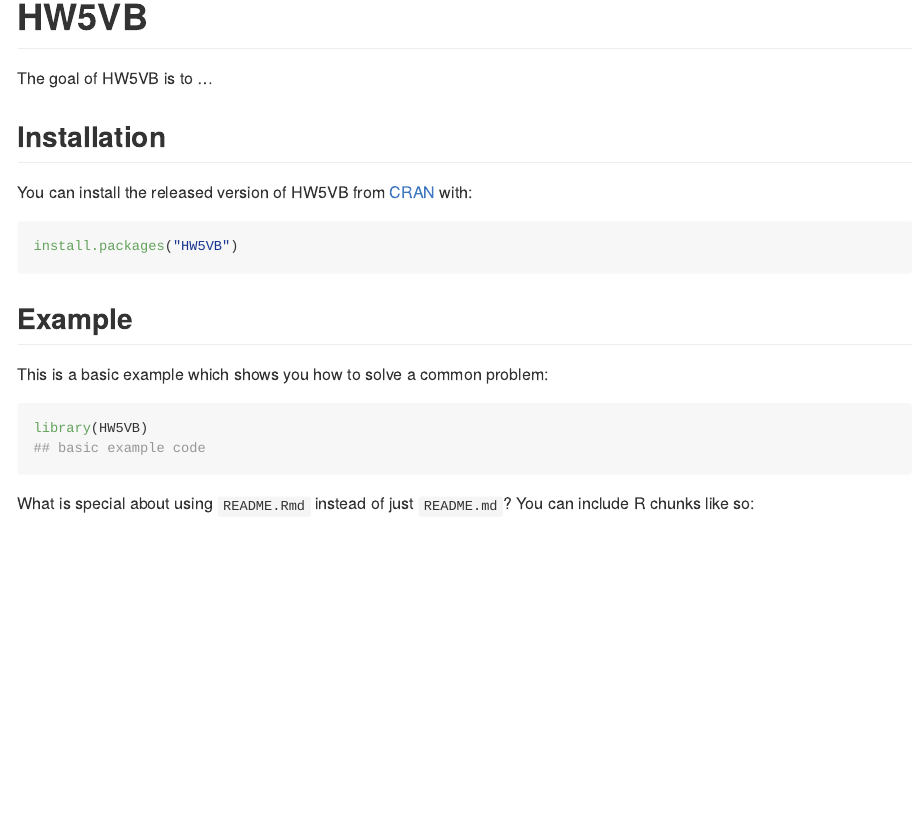
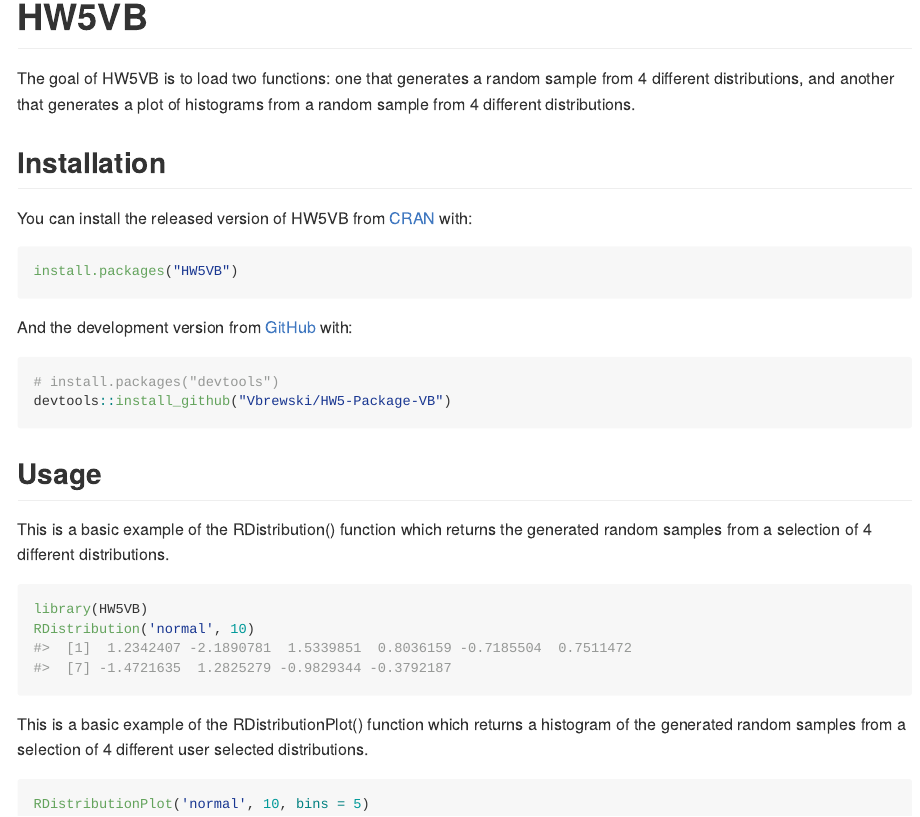
Before and after one commit to Vbrewski/HW5-Package-VB, an R Markdown document (README.Rmd): the page in a window 1100 px wide, from its top. The pictures show the output file README.md that the author committed with the source, drawn offline in the style of GitHub.

Commit message:
updated README file and saved

````diff
--- a/README.Rmd
+++ b/README.Rmd
@@ -19,29 +12,39 @@
 <!-- badges: end -->
 
-The goal of HW5VB is to ...
+The goal of HW5VB is to load two functions: one that generates a random
+sample from 4 different distributions, and another that generates a plot
+of histograms from a random sample from 4 different distributions.
 
 ## Installation
 
-You can install the released version of HW5VB from [CRAN](https://CRAN.R-project.org) with:
+You can install the released version of HW5VB from
+[CRAN](https://CRAN.R-project.org) with:
 
 ``` r
 install.packages("HW5VB")
 ```
 
-## Example
+And the development version from [GitHub](https://github.com/) with:
 
-This is a basic example which shows you how to solve a common problem:
-
-```{r example}
-library(HW5VB)
-## basic example code
+``` r
+# install.packages("devtools")
+devtools::install_github("Vbrewski/HW5-Package-VB")
 ```
 
-What is special about using `README.Rmd` instead of just `README.md`? You can include R chunks like so:
+## Usage
 
-```{r cars}
-summary(cars)
+This is a basic example of the RDistribution() function which returns
+the generated random samples from a selection of 4 different
+distributions.
+
+``` r
+library(HW5VB)
+RDistribution('normal', 10)
+#>  [1]  1.2342407 -2.1890781  1.5339851  0.8036159 -0.7185504  0.7511472
+#>  [7] -1.4721635  1.2825279 -0.9829344 -0.3792187
 ```
 
-You'll still need to render `README.Rmd` regularly, to keep `README.md` up-to-date.
+This is a basic example of the RDistributionPlot() function which returns
+a histogram of the generated random samples from a selection of 4
+different user selected distributions.
 
@@ -52 +52,2 @@
+RDistributionPlot('normal', 10, bins = 5)
 ```
````
Also changed, not shown: vignettes/my-vignette.Rmd (added, +19 -0 lines), README.md, README.Rmd (18 more changed lines), 4 other files.
